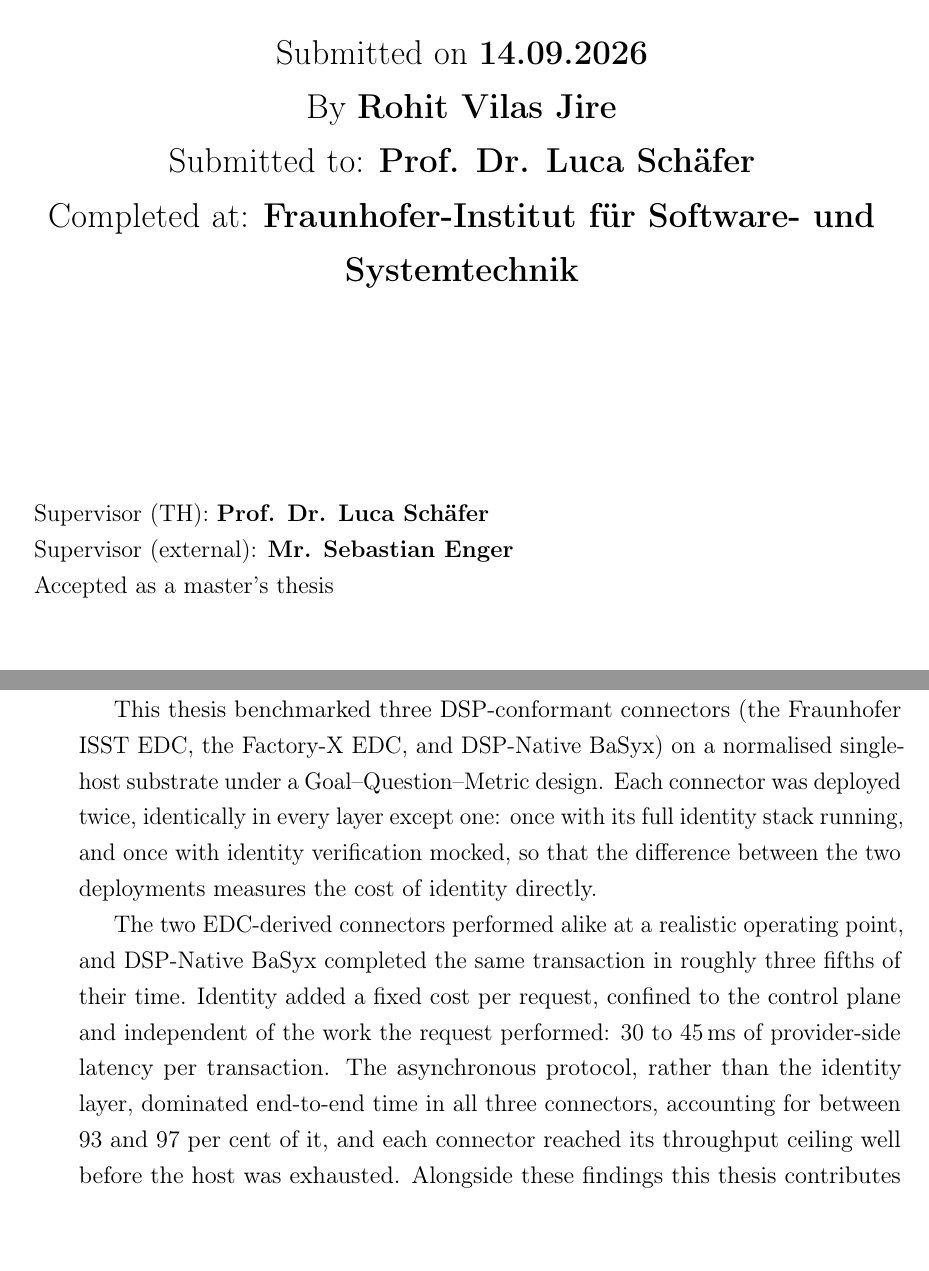
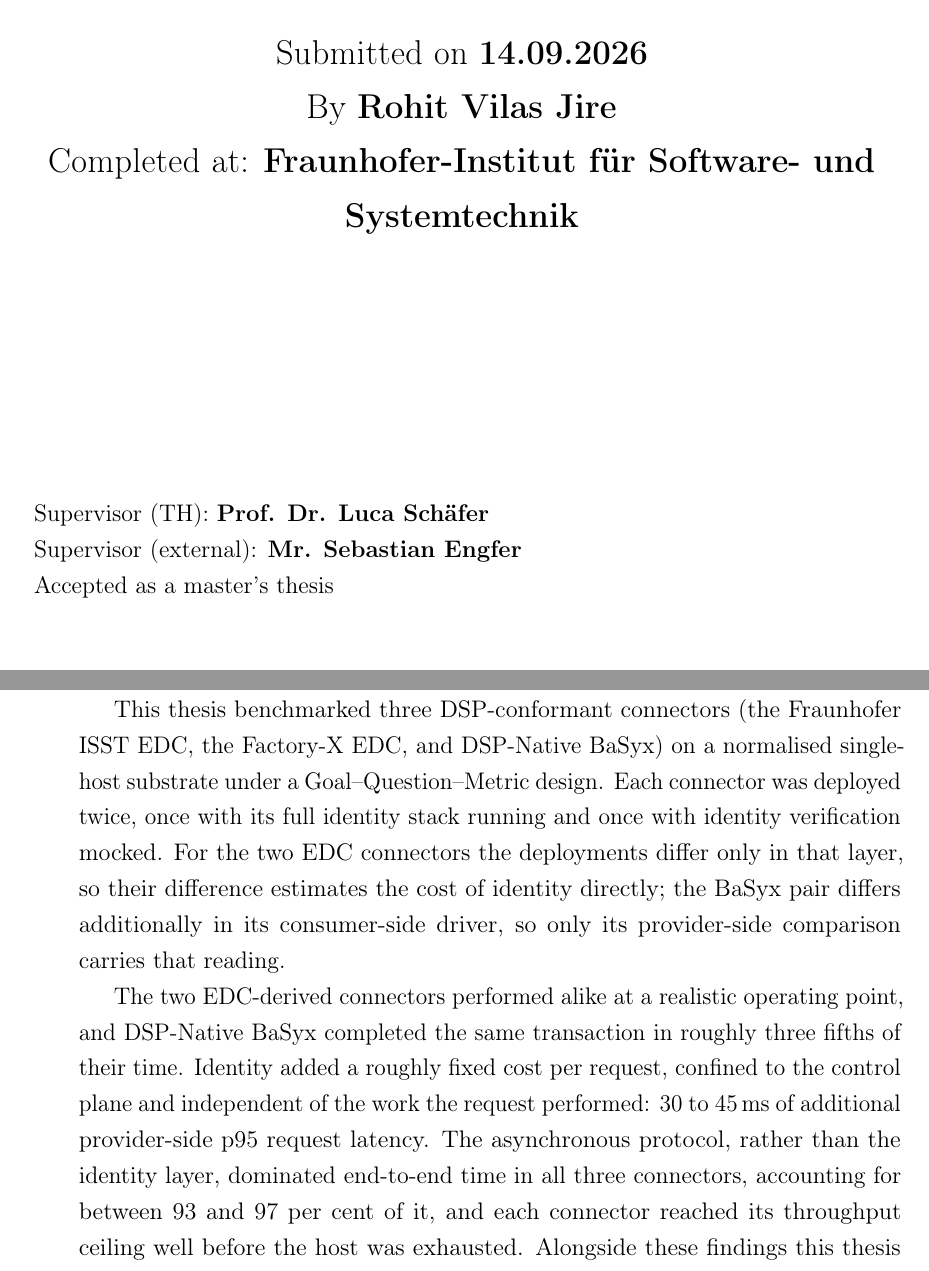
Before and after one commit to rohitjire/master-thesis, a LaTeX thesis (main.tex, which reads preamble/abstract.tex, preamble/title.tex): two parts of pages 1 and 3 of 104, joined at a grey line, cut so that both start at the same text. Compiled offline with pdfLaTeX.

Commit message:
correct title and abstract

```diff
--- a/preamble/abstract.tex
+++ b/preamble/abstract.tex
@@ -4,8 +4,8 @@
 
 Dataspace connectors implement the Dataspace Protocol (DSP) and mediate every cross-organisational data exchange in a dataspace, yet they are compared on features and protocol compliance far more often than on performance. Where performance evidence exists, it rarely holds the identity and trust layer constant.
 
-This thesis benchmarked three DSP-conformant connectors (the Fraunhofer ISST EDC, the Factory-X EDC, and DSP-Native BaSyx) on a normalised single-host substrate under a Goal--Question--Metric design. Each connector was deployed twice, identically in every layer except one: once with its full identity stack running, and once with identity verification mocked, so that the difference between the two deployments measures the cost of identity directly.
+This thesis benchmarked three DSP-conformant connectors (the Fraunhofer ISST EDC, the Factory-X EDC, and DSP-Native BaSyx) on a normalised single-host substrate under a Goal--Question--Metric design. Each connector was deployed twice, once with its full identity stack running and once with identity verification mocked. For the two EDC connectors the deployments differ only in that layer, so their difference estimates the cost of identity directly; the BaSyx pair differs additionally in its consumer-side driver, so only its provider-side comparison carries that reading.
 
-The two EDC-derived connectors performed alike at a realistic operating point, and DSP-Native BaSyx completed the same transaction in roughly three fifths of their time. Identity added a fixed cost per request, confined to the control plane and independent of the work the request performed: 30 to 45\,ms of provider-side latency per transaction. The asynchronous protocol, rather than the identity layer, dominated end-to-end time in all three connectors, accounting for between 93 and 97 per cent of it, and each connector reached its throughput ceiling well before the host was exhausted. Alongside these findings this thesis contributes the benchmark harness and the analysis pipeline that produced them.
+The two EDC-derived connectors performed alike at a realistic operating point, and DSP-Native BaSyx completed the same transaction in roughly three fifths of their time. Identity added a roughly fixed cost per request, confined to the control plane and independent of the work the request performed: 30 to 45\,ms of additional provider-side p95 request latency. The asynchronous protocol, rather than the identity layer, dominated end-to-end time in all three connectors, accounting for between 93 and 97 per cent of it, and each connector reached its throughput ceiling well before the host was exhausted. Alongside these findings this thesis contributes the benchmark harness and the analysis pipeline that produced them.
 
 \noindent  \\
--- a/preamble/title.tex
+++ b/preamble/title.tex
@@ -31,7 +31,6 @@
 \vspace*{5mm}
 \Large{Submitted on \textbf{\abgabedatum}\\}
 \Large{By \textbf{Rohit Vilas Jire}\\}
-\Large{Submitted to: \textbf{Prof. Dr. Luca Schäfer} \\}
 \Large{Completed at: \textbf{Fraunhofer-Institut für Software- und Systemtechnik}\\}
 
 \end{center}
@@ -57,7 +56,7 @@
 \begin{flushleft}
     \begin{tabular}{p{15cm} p{15cm} p{15cm} p{15cm}}
         \multicolumn{4}{l}{Supervisor (TH): \textbf{Prof. Dr. Luca Schäfer}} \\
-            Supervisor (external): \textbf{Mr. Sebastian Enger}   \\
+            Supervisor (external): \textbf{Mr. Sebastian Engfer}   \\
             Accepted as a master's thesis  \\
             \tabularnewline
             \tabularnewline
```
